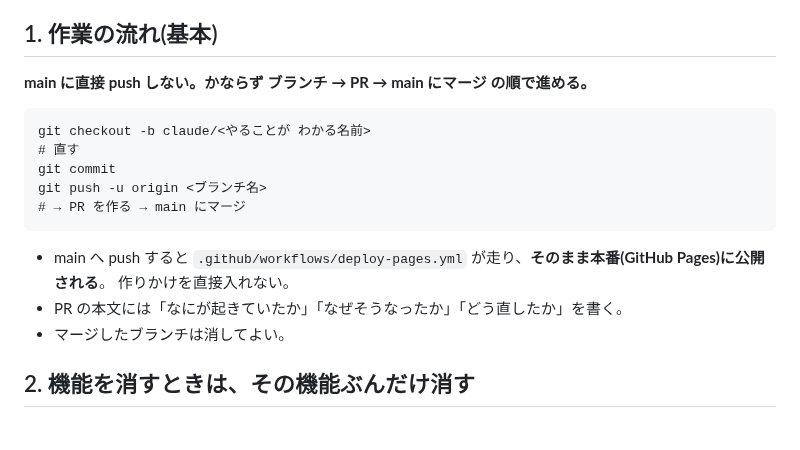
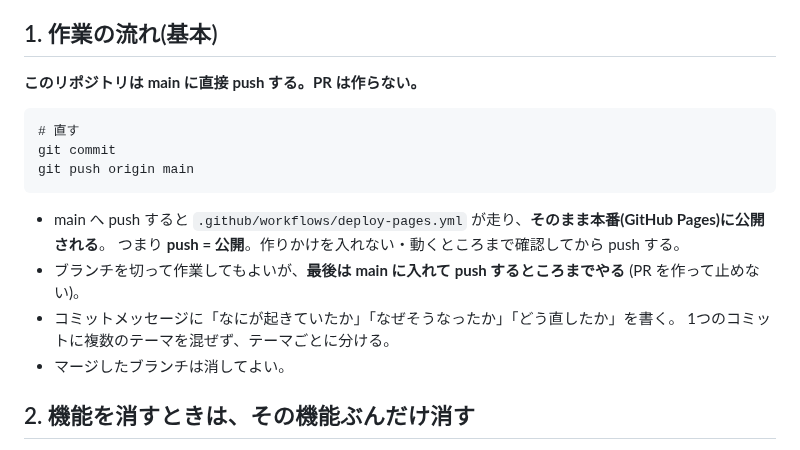
Before and after one commit to nuigurusho/hoiku, a Markdown page: CLAUDE.md, the part around the change. Rendered like a GitHub page.

Commit message:
開発ルールを「main に直接 push」に変更する
PR を作ってから main にマージする手順にしていたが、
このリポジトリでは常に main に直接 push する運用にする。
push = 本番公開なので、動くところまで確認してから push することを明記した。

Co-Authored-By: Claude Opus 5 <noreply@anthropic.com>
Claude-Session: https://claude.ai/code/session_01FJEJyVSMS6ktxGNxy1ZRjJ

````diff
--- a/CLAUDE.md
+++ b/CLAUDE.md
@@ -7,19 +7,20 @@
 
 ## 1. 作業の流れ(基本)
 
-**main に直接 push しない。かならず ブランチ → PR → main にマージ の順で進める。**
+**このリポジトリは main に直接 push する。PR は作らない。**
 
 ```
-git checkout -b claude/<やることが わかる名前>
 # 直す
 git commit
-git push -u origin <ブランチ名>
-# → PR を作る → main にマージ
+git push origin main
 ```
 
 - main へ push すると `.github/workflows/deploy-pages.yml` が走り、**そのまま本番(GitHub Pages)に公開される**。
-  作りかけを直接入れない。
-- PR の本文には「なにが起きていたか」「なぜそうなったか」「どう直したか」を書く。
+  つまり **push = 公開**。作りかけを入れない・動くところまで確認してから push する。
+- ブランチを切って作業してもよいが、**最後は main に入れて push するところまでやる**
+  (PR を作って止めない)。
+- コミットメッセージに「なにが起きていたか」「なぜそうなったか」「どう直したか」を書く。
+  1つのコミットに複数のテーマを混ぜず、テーマごとに分ける。
 - マージしたブランチは消してよい。
 
 ## 2. 機能を消すときは、その機能ぶんだけ消す
````
